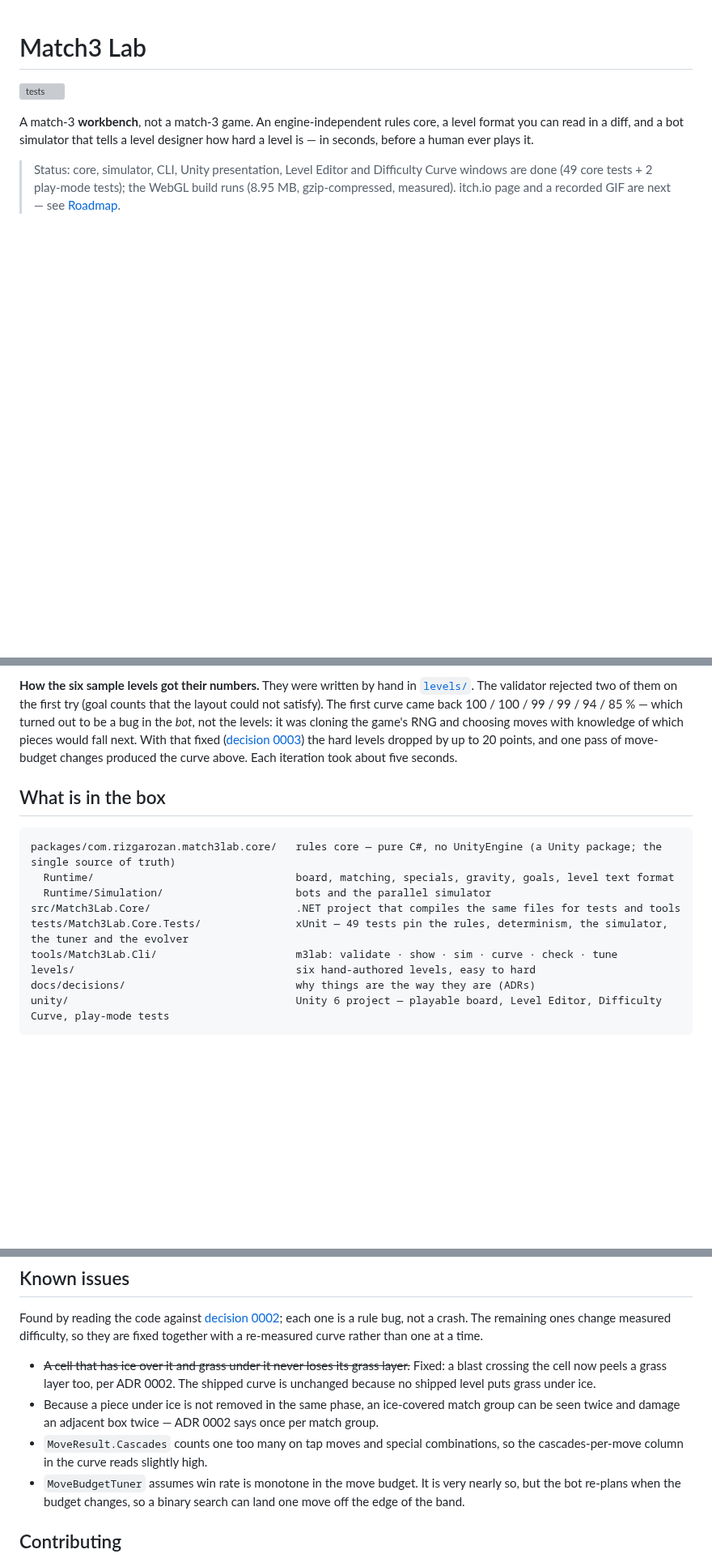
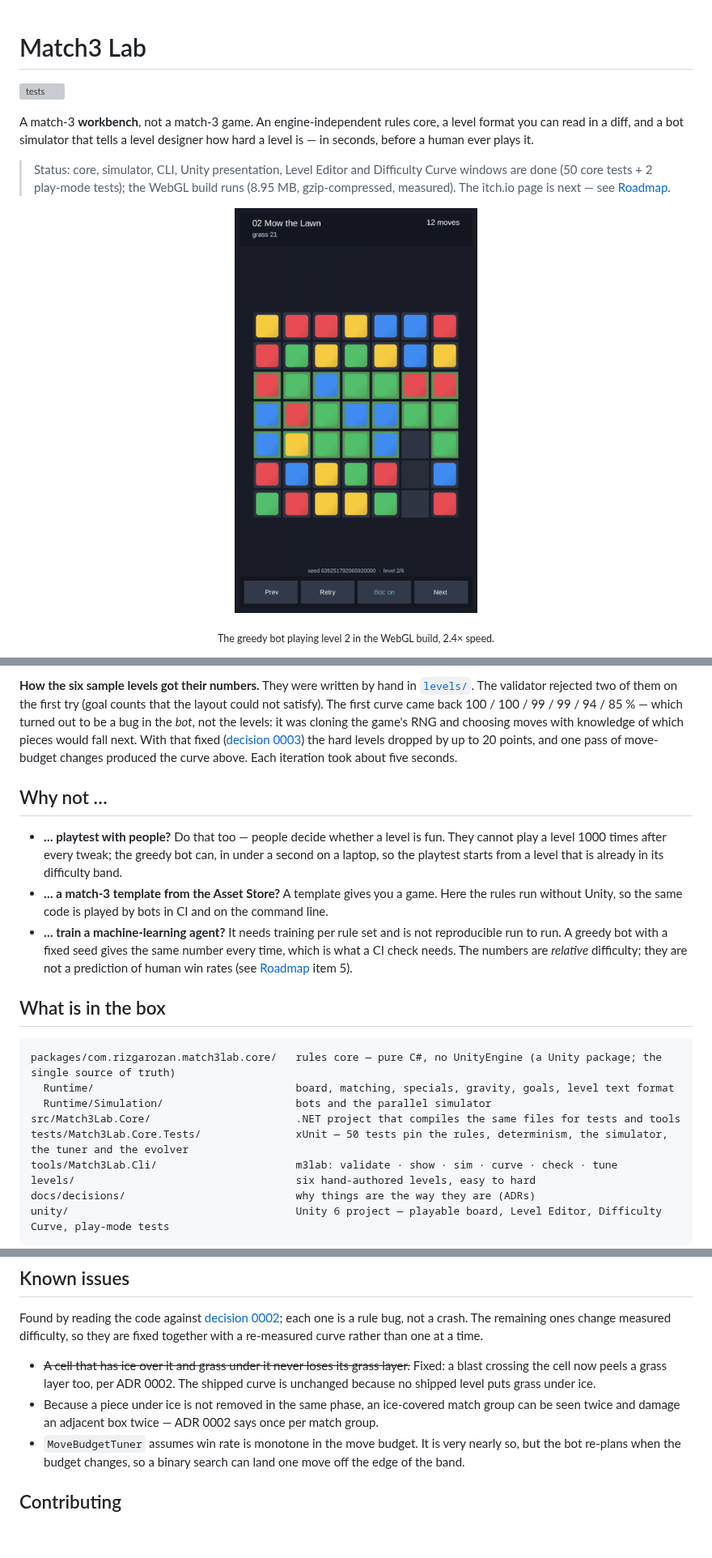
Before and after one commit to RizgarOzan/match3-lab, a Markdown page: README.md, 3 parts joined by grey strips. Shown at 81% size. GitHub-like rendering; pictures changed too: docs/media/bot-plays-level-2.gif (added); blank space fills up the shorter version; grey boxes are pictures that could not be loaded.

````diff
--- a/README.md
+++ b/README.md
@@ -7,9 +7,13 @@ you can read in a diff, and a bot simulator that tells a level designer how hard
 in seconds, before a human ever plays it.
 
 > Status: core, simulator, CLI, Unity presentation, Level Editor and Difficulty Curve windows
-> are done (49 core tests + 2 play-mode tests); the WebGL build runs (8.95 MB, gzip-compressed,
-> measured). itch.io page and
-> a recorded GIF are next — see [Roadmap](#roadmap).
+> are done (50 core tests + 2 play-mode tests); the WebGL build runs (8.95 MB, gzip-compressed,
+> measured). The itch.io page is next — see [Roadmap](#roadmap).
+
+<p align="center">
+  <img src="docs/media/bot-plays-level-2.gif" width="300" alt="The greedy bot plays level 2, Mow the Lawn: two moves set off long cascades, a rocket appears and the grass goal drops from 21 to 6">
+</p>
+<p align="center"><sub>The greedy bot playing level 2 in the WebGL build, 2.4× speed.</sub></p>
 
 <p align="center">
   <img src="docs/media/level-02-midgame.png" width="30%" alt="Level 2 mid-game: a vertical and a horizontal rocket on the board, pieces falling">
@@ -54,6 +58,18 @@ moves with knowledge of which pieces would fall next. With that fixed
 up to 20 points, and one pass of move-budget changes produced the curve above. Each iteration
 took about five seconds.
 
+## Why not …
+
+- **… playtest with people?** Do that too — people decide whether a level is fun. They cannot
+  play a level 1000 times after every tweak; the greedy bot can, in under a second on a laptop, so the
+  playtest starts from a level that is already in its difficulty band.
+- **… a match-3 template from the Asset Store?** A template gives you a game. Here the rules
+  run without Unity, so the same code is played by bots in CI and on the command line.
+- **… train a machine-learning agent?** It needs training per rule set and is not reproducible
+  run to run. A greedy bot with a fixed seed gives the same number every time, which is what a
+  CI check needs. The numbers are *relative* difficulty; they are not a prediction of human win
+  rates (see [Roadmap](#roadmap) item 5).
+
 ## What is in the box
 
 ```
@@ -61,7 +77,7 @@ packages/com.rizgarozan.match3lab.core/   rules core — pure C#, no UnityEngine
   Runtime/                                board, matching, specials, gravity, goals, level text format
   Runtime/Simulation/                     bots and the parallel simulator
 src/Match3Lab.Core/                       .NET project that compiles the same files for tests and tools
-tests/Match3Lab.Core.Tests/               xUnit — 49 tests pin the rules, determinism, the simulator, the tuner and the evolver
+tests/Match3Lab.Core.Tests/               xUnit — 50 tests pin the rules, determinism, the simulator, the tuner and the evolver
 tools/Match3Lab.Cli/                      m3lab: validate · show · sim · curve · check · tune
 levels/                                   six hand-authored levels, easy to hard
 docs/decisions/                           why things are the way they are (ADRs)
@@ -182,8 +198,6 @@ fixed together with a re-measured curve rather than one at a time.
   because no shipped level puts grass under ice.
 - Because a piece under ice is not removed in the same phase, an ice-covered match group can be
   seen twice and damage an adjacent box twice — ADR 0002 says once per match group.
-- `MoveResult.Cascades` counts one too many on tap moves and special combinations, so the
-  cascades-per-move column in the curve reads slightly high.
 - `MoveBudgetTuner` assumes win rate is monotone in the move budget. It is very nearly so, but
   the bot re-plans when the budget changes, so a binary search can land one move off the edge
   of the band.
````
Also changed, not shown: docs/release.md (+5 -0 lines), 2 other files.
